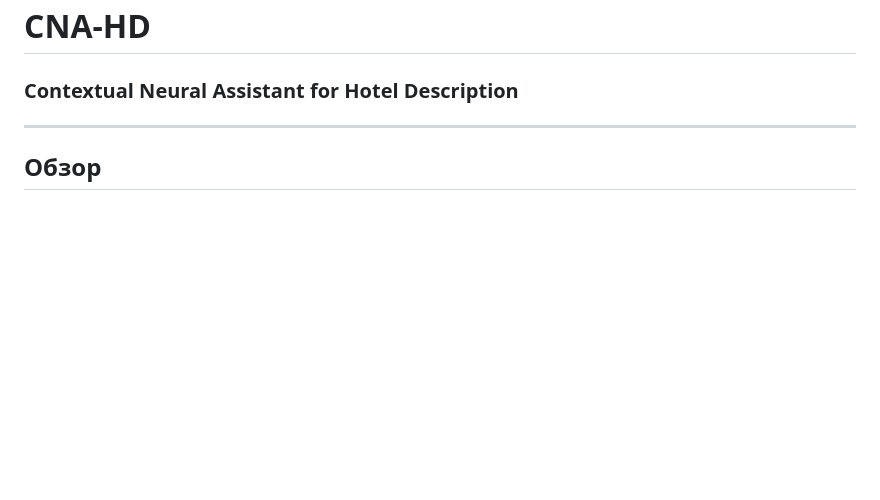
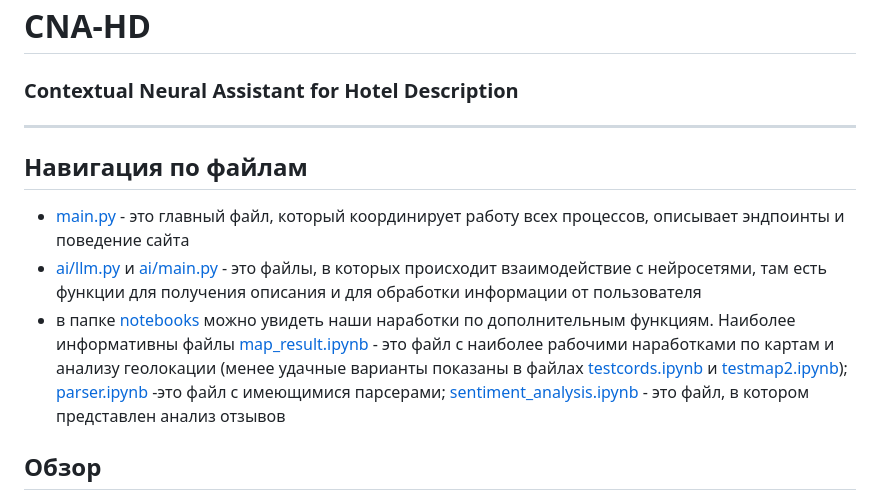
Before and after one commit to zabojeb/CNA-HD, a Markdown page: README.md, the part around the change. GitHub-like rendering; blank space fills up the shorter version.

```diff
--- a/README.md
+++ b/README.md
@@ -2,6 +2,11 @@
 ### Contextual Neural Assistant for Hotel Description
 
 ---
+## Навигация по файлам
+- [main.py](https://github.com/zabojeb/CNA-HD/blob/main/main.py) - это главный файл, который координирует работу всех процессов, описывает эндпоинты и поведение сайта
+- [ai/llm.py](https://github.com/zabojeb/CNA-HD/blob/main/ai/llm.py) и [ai/main.py](https://github.com/zabojeb/CNA-HD/blob/main/ai/main.py) - это файлы, в которых происходит взаимодействие с нейросетями, там есть функции для получения описания и для обработки информации от пользователя
+- в папке [notebooks](https://github.com/zabojeb/CNA-HD/tree/main/notebooks) можно увидеть наши наработки по дополнительным функциям. Наиболее информативны файлы [map_result.ipynb](https://github.com/zabojeb/CNA-HD/blob/main/notebooks/map_result.ipynb) - это файл с наиболее рабочими наработками по картам и анализу геолокации (менее удачные варианты показаны в файлах [testcords.ipynb](https://github.com/zabojeb/CNA-HD/blob/main/notebooks/testcords.ipynb) и [testmap2.ipynb](https://github.com/zabojeb/CNA-HD/blob/main/notebooks/testmap2.ipynb)); [parser.ipynb](https://github.com/zabojeb/CNA-HD/blob/main/notebooks/parser.ipynb) -это файл с имеющимися парсерами; [sentiment_analysis.ipynb](https://github.com/zabojeb/CNA-HD/blob/main/notebooks/sentiment_analysis.ipynb) - это файл, в котором представлен анализ отзывов
+
 
 ## Обзор
 CNA-HD - это инструмент, использующий искусственный интеллект для автоматизации процесса создания всесторонних и персонализированных описаний отелей. Система использует передовые модели обработки естественного языка, методы компьютерного зрения и анализ контекстуальных данных, чтобы генерировать информативные и привлекательные описания отелей, которые учитывают потребности потенциальных клиентов.
```
